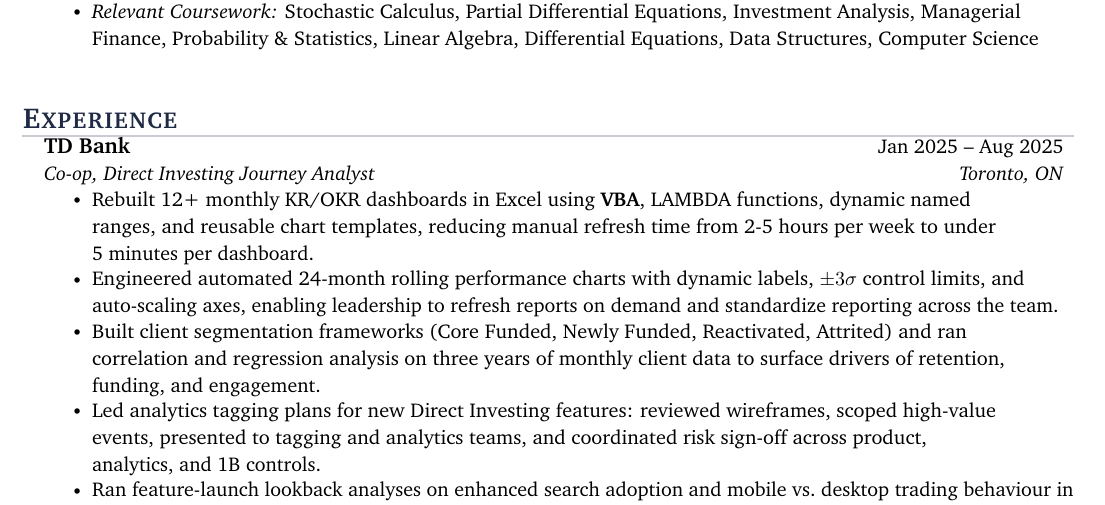
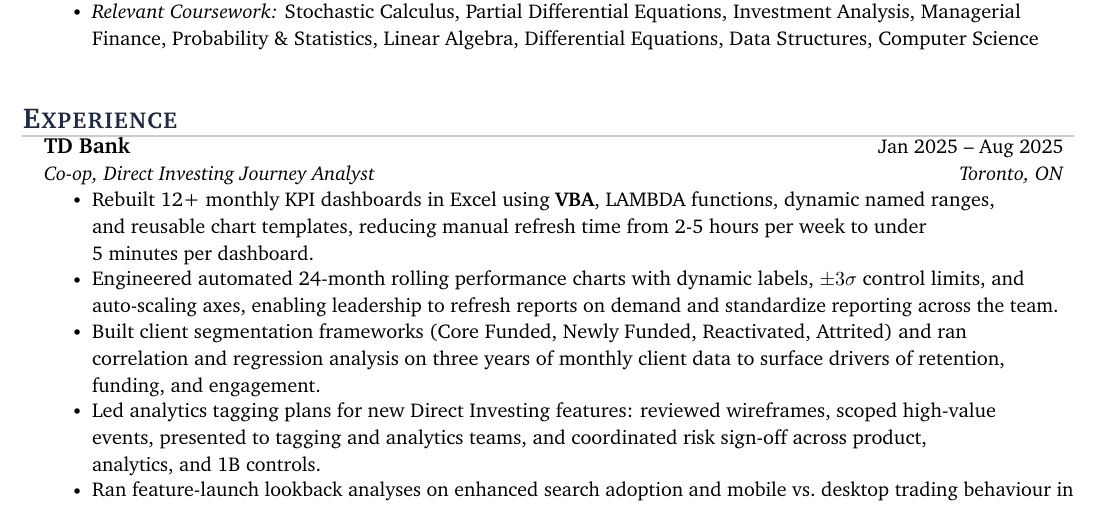
Before and after one commit to left-nullspace/resume, a LaTeX CV (src/resume.tex): part of page 1 of 2, cut so that both start at the same text. Compiled offline with pdfLaTeX.

Commit message:
Replace KR/OKR with KPI in TD bullet

```diff
--- a/src/resume.tex
+++ b/src/resume.tex
@@ -120,7 +120,7 @@
       {TD Bank}{Jan 2025 -- Aug 2025}
       {Co-op, Direct Investing Journey Analyst}{Toronto, ON}
       \resumeItemListStart
-        \resumeItem{Rebuilt 12+ monthly KR/OKR dashboards in Excel using \textbf{VBA}, LAMBDA functions, dynamic named ranges, and reusable chart templates, reducing manual refresh time from 2-5 hours per week to under \mbox{5 minutes per dashboard.}}
+        \resumeItem{Rebuilt 12+ monthly KPI dashboards in Excel using \textbf{VBA}, LAMBDA functions, dynamic named ranges, and reusable chart templates, reducing manual refresh time from 2-5 hours per week to under \mbox{5 minutes per dashboard.}}
         \resumeItem{Engineered automated 24-month rolling performance charts with dynamic labels, $\pm 3\sigma$ control limits, and auto-scaling axes, enabling leadership to refresh reports on demand and standardize reporting across the team.}
         \resumeItem{Built client segmentation frameworks (Core Funded, Newly Funded, Reactivated, Attrited) and ran correlation and regression analysis on three years of monthly client data to surface drivers of retention, \mbox{funding, and engagement.}}
         \resumeItem{Led analytics tagging plans for new Direct Investing features: reviewed wireframes, scoped high-value events, presented to tagging and analytics teams, and coordinated risk sign-off across product, \mbox{analytics, and 1B controls.}}
```
Also changed, not shown: resume.pdf.
